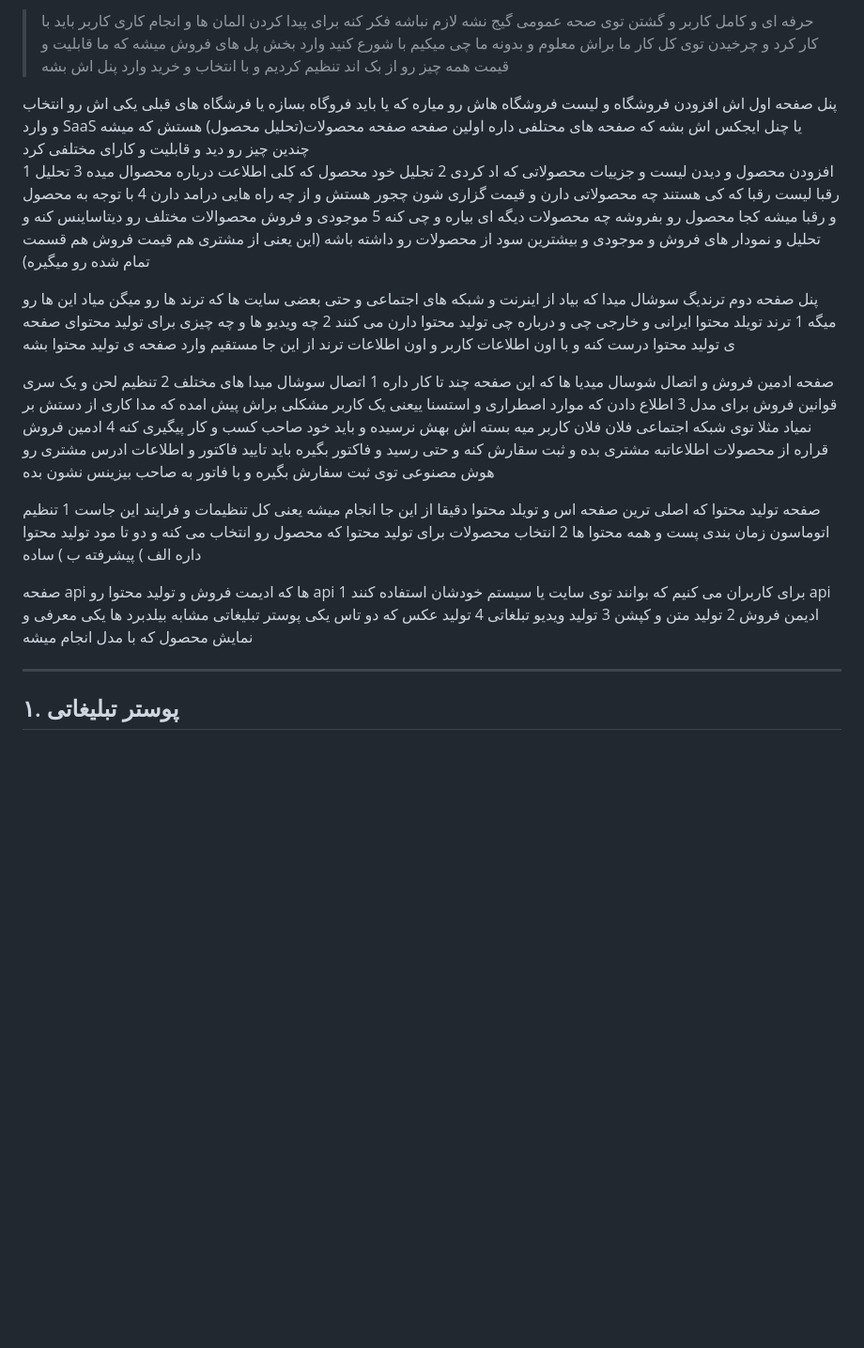
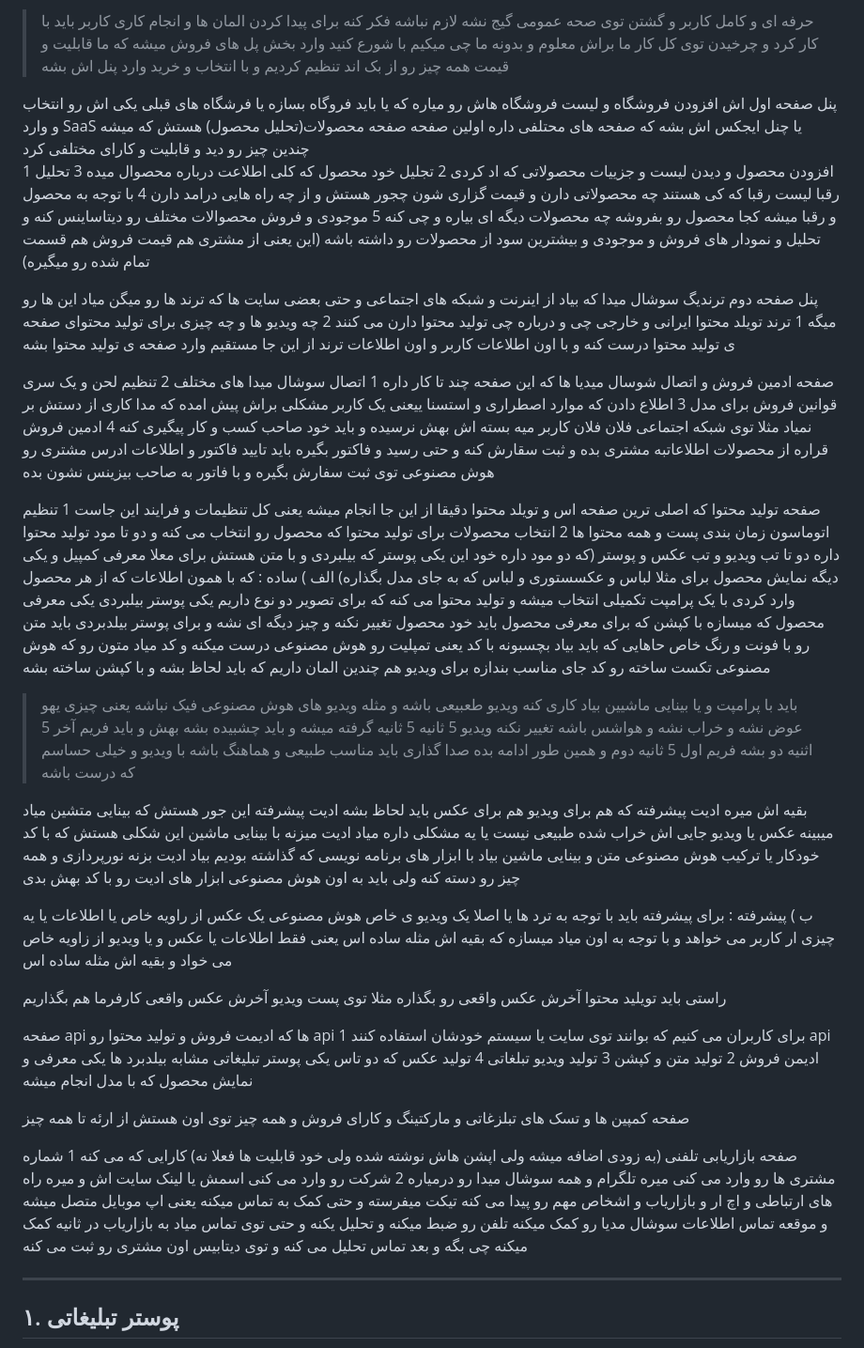
Before and after one commit to maniUZqqz/AAA, a Markdown page: ایده‌ها پنل.md, the part around the change. Shown at 94% size. Rendered like a GitHub page; blank space fills up the shorter version.

Commit message:
ایده کلی

```diff
--- a/ایده‌ها پنل.md
+++ b/ایده‌ها پنل.md
@@ -39,6 +39,8 @@
 >  کاربر باید با کار کرد و چرخیدن توی کل کار ما براش معلوم و بدونه ما چی میکیم
 > با شورع کنید وارد بخش پل های فروش میشه که ما قابلیت و قیمت همه چیز رو از بک اند تنظیم کردیم و با انتخاب و خرید وارد پنل اش بشه
 
+
+
 پنل صفحه اول اش افزودن فروشگاه و لیست فروشگاه هاش رو میاره که یا باید فروگاه بسازه یا فرشگاه های قبلی یکی اش رو انتخاب و وارد SaaS یا چنل ایجکس اش بشه که صفحه های محتلفی داره اولین صفحه صفحه محصولات(تحلیل محصول) هستش که میشه چندین چیز رو دید و قابلیت و کارای مختلفی کرد
 1 افزودن محصول و دیدن لیست و جزییات محصولاتی که اد کردی
 2 تجلیل خود محصول که کلی اطلاعت درباره محصوال میده
@@ -46,9 +48,14 @@
 4 با توجه به محصول و رقبا میشه کجا محصول رو بفروشه چه محصولات دیگه ای بیاره و چی کنه
 5 موجودی و فروش محصوالات مختلف رو دیتاساینس کنه و تحلیل و نمودار های فروش و موجودی و بیشترین سود از محصولات رو داشته باشه (این یعنی از مشتری هم قیمت فروش هم قسمت تمام شده رو میگیره)
 
+
+
+
 پنل صفحه دوم ترندیگ سوشال میدا که بیاد از اینرنت و شبکه های اجتماعی و حتی بعضی سایت ها که ترند ها رو میگن میاد این ها رو میگه
 1 ترند تویلد محتوا ایرانی و خارجی چی و درباره چی تولید محتوا دارن می کنند
 2 چه ویدیو ها و چه چیزی برای تولید محتوای صفحه ی تولید محتوا درست کنه و با اون اطلاعات کاربر و اون اطلاعات ترند از این جا مستقیم وارد صفحه ی تولید محتوا بشه
+
+
 
 
 صفحه ادمین فروش و اتصال شوسال میدیا ها که این صفحه چند تا کار داره
@@ -60,11 +67,26 @@
 
 
 
+
 صفحه تولید محتوا که اصلی ترین صفحه اس و تویلد محتوا دقیقا از این جا انجام میشه یعنی کل تنظیمات و فرایند این جاست
 1 تنظیم اتوماسون زمان بندی پست و همه محتوا ها
-2 انتخاب محصولات برای تولید محتوا که محصول رو انتخاب می کنه و دو تا مود تولید محتوا داره
-الف ) پیشرفته
-ب ) ساده
+2 انتخاب محصولات برای تولید محتوا که محصول رو انتخاب می کنه  و دو تا مود تولید محتوا داره دو تا تب ویدیو و تب عکس و پوستر (که دو مود داره خود این یکی پوستر که بیلبردی و با متن هستش برای معلا معرفی کمپیل و یکی دیگه نمایش محصول برای مثلا لباس و عکسستوری و لباس که به جای مدل بگذاره)
+الف ) ساده : که با همون اطلاعات که از هر محصول وارد کردی با یک پرامپت تکمیلی انتخاب میشه و تولید محتوا می کنه که
+برای تصویر دو نوع داریم یکی پوستر بیلبردی یکی معرفی محصول که میسازه با کپشن که برای معرفی محصول باید خود محصول تغییر نکنه و چیز دیگه ای نشه و برای پوستر بیلدبردی باید متن رو با فونت و رنگ خاص حاهایی که باید بیاد بچسبونه با کد یعنی تمپلیت رو هوش مصنوعی درست میکنه و کد میاد متون رو که هوش مصنوعی تکست ساخته رو کد جای مناسب بندازه
+برای ویدیو هم چندین المان داریم که باید لحاظ بشه و با کپشن ساخته بشه
+> باید با پرامپت و یا بینایی ماشیین بیاد کاری کنه ویدیو طعبیعی باشه و مثله ویدیو های هوش مصنوعی فیک نباشه یعنی چیزی یهو عوض نشه و خراب نشه و هواشس باشه تغییر نکنه
+> ویدیو 5 ثانیه 5 ثانیه گرفته میشه و باید چشبیده بشه بهش و باید فریم آخر 5 اثنیه دو بشه فریم اول 5 ثانیه دوم و همین طور ادامه بده
+> صدا گذاری باید مناسب طبیعی و هماهنگ باشه با ویدیو و خیلی حساسم که درست باشه
+
+بقیه اش میره ادیت پیشرفته که هم برای ویدیو هم برای عکس باید لحاظ بشه
+ادیت پیشرفته این جور هستش که بینایی متشین میاد میبینه عکس یا ویدیو جایی اش خراب شده طبیعی نیست یا یه مشکلی داره میاد ادیت میزنه با بینایی ماشین این شکلی هستش که با کد خودکار یا ترکیب هوش مصنوعی متن و بینایی ماشین بیاد با ابزار های برنامه نویسی که گذاشته بودیم بیاد ادیت بزنه نورپردازی و همه چیز رو دسته کنه ولی باید به اون هوش مصنوعی ابزار های ادیت رو با کد بهش بدی
+
+
+ب ) پیشرفته : برای پیشرفته باید با توجه به ترد ها یا اصلا یک ویدیو ی خاص هوش مصنوعی یک عکس از راویه خاص یا اطلاعات  یا یه چیزی ار کاربر می خواهد و با توجه به اون میاد میسازه که بقیه اش مثله ساده اس یعنی فقط اطلاعات یا عکس و یا ویدیو از زاویه خاص می خواد و بقیه اش مثله ساده اس
+
+
+
+راستی باید تویلید محتوا آخرش عکس واقعی رو بگذاره مثلا توی پست ویدیو آخرش عکس واقعی کارفرما هم بگذاریم
 
 
 
@@ -74,6 +96,18 @@
 2 تولید متن و کپشن
 3 تولید ویدیو تبلغاتی
 4 تولید عکس که دو تاس یکی پوستر تبلیغاتی مشابه بیلدبرد ها یکی معرفی و نمایش محصول که با مدل انجام میشه
+
+
+
+
+صفحه کمپین ها و تسک های تبلزغاتی و مارکتینگ و کارای فروش و همه چیز توی اون هستش از ارئه تا همه چیز
+
+
+
+صفحه بازاریابی تلفنی (به زودی اضافه میشه ولی اپشن هاش نوشته شده ولی خود قابلیت ها فعلا نه) کارایی که می کنه
+1 شماره مشتری ها رو وارد می کنی میره تلگرام و همه سوشال میدا رو درمیاره
+2 شرکت رو وارد می کنی اسمش یا لینک سایت اش و میره راه های ارتباطی و اچ ار و بازاریاب و اشخاص مهم رو پیدا می کنه تیکت میفرسته و حتی کمک به تماس میکنه یعنی اپ موبایل متصل میشه و موقعه تماس اطلاعات سوشال مدیا رو کمک میکنه تلفن رو ضبط میکنه و تحلیل یکنه و حتی توی تماس میاد به بازاریاب در ثانیه کمک میکنه چی بگه و بعد تماس تحلیل می کنه و توی دیتابیس اون مشتری رو ثبت می کنه
+
 
 
 
```
